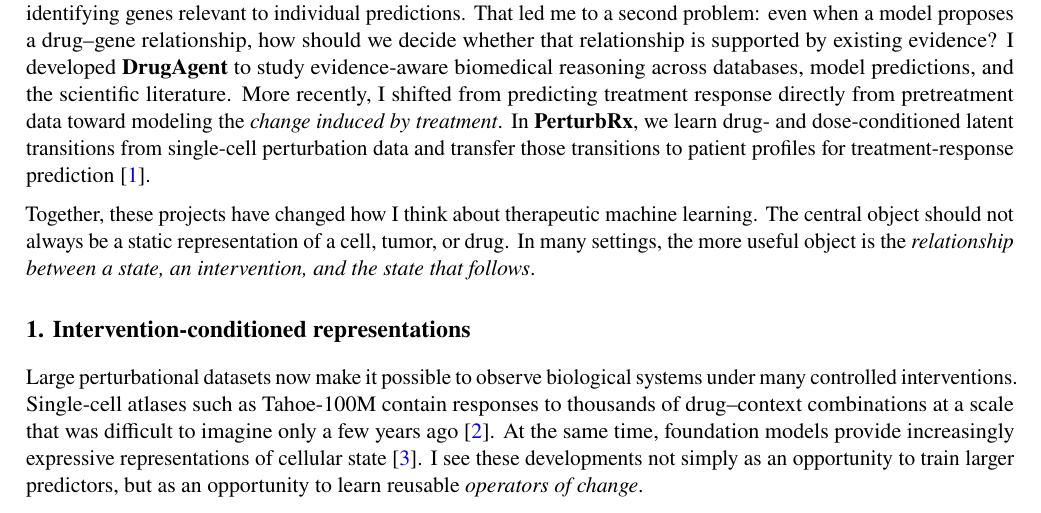
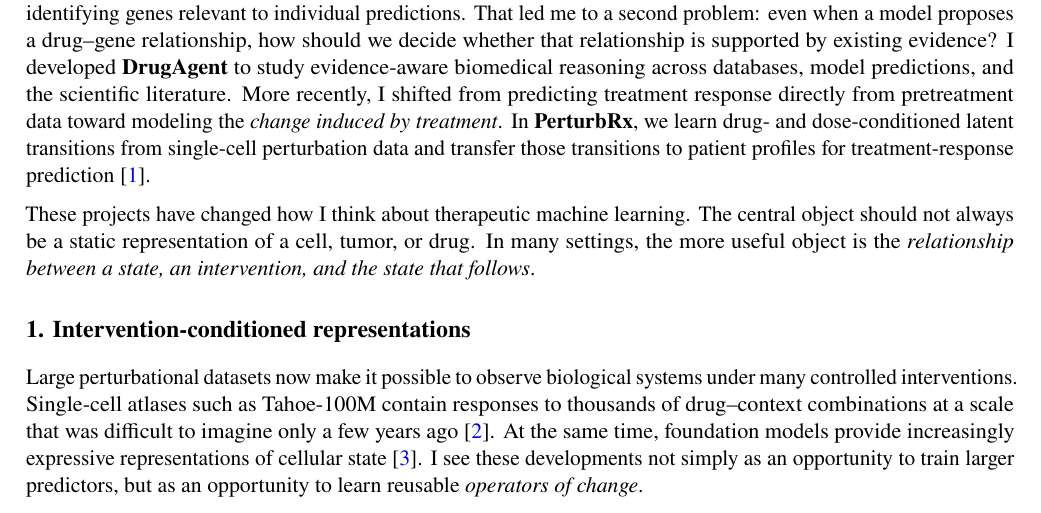
Before and after one commit to inoue0426/research_statement, a LaTeX document (main.tex): part of page 1 of 3, cut so that both start at the same text. Compiled offline with pdfLaTeX.

Commit message:
Remove formulaic transition wording

```diff
--- a/main.tex
+++ b/main.tex
@@ -31,7 +31,7 @@ I want to connect them. My long-term goal is to develop machine-learning methods
 
 This perspective has emerged gradually from my work. My earlier research focused on drug-response prediction and interpretation, asking whether heterogeneous biological graphs could improve response prediction while identifying genes relevant to individual predictions. That led me to a second problem: even when a model proposes a drug--gene relationship, how should we decide whether that relationship is supported by existing evidence? I developed \textbf{DrugAgent} to study evidence-aware biomedical reasoning across databases, model predictions, and the scientific literature. More recently, I shifted from predicting treatment response directly from pretreatment data toward modeling the \emph{change induced by treatment}. In \textbf{PerturbRx}, we learn drug- and dose-conditioned latent transitions from single-cell perturbation data and transfer those transitions to patient profiles for treatment-response prediction \citep{inoue2026perturbrx}.
 
-Together, these projects have changed how I think about therapeutic machine learning. The central object should not always be a static representation of a cell, tumor, or drug. In many settings, the more useful object is the \emph{relationship between a state, an intervention, and the state that follows}.
+These projects have changed how I think about therapeutic machine learning. The central object should not always be a static representation of a cell, tumor, or drug. In many settings, the more useful object is the \emph{relationship between a state, an intervention, and the state that follows}.
 
 \section*{1. Intervention-conditioned representations}
 
```
